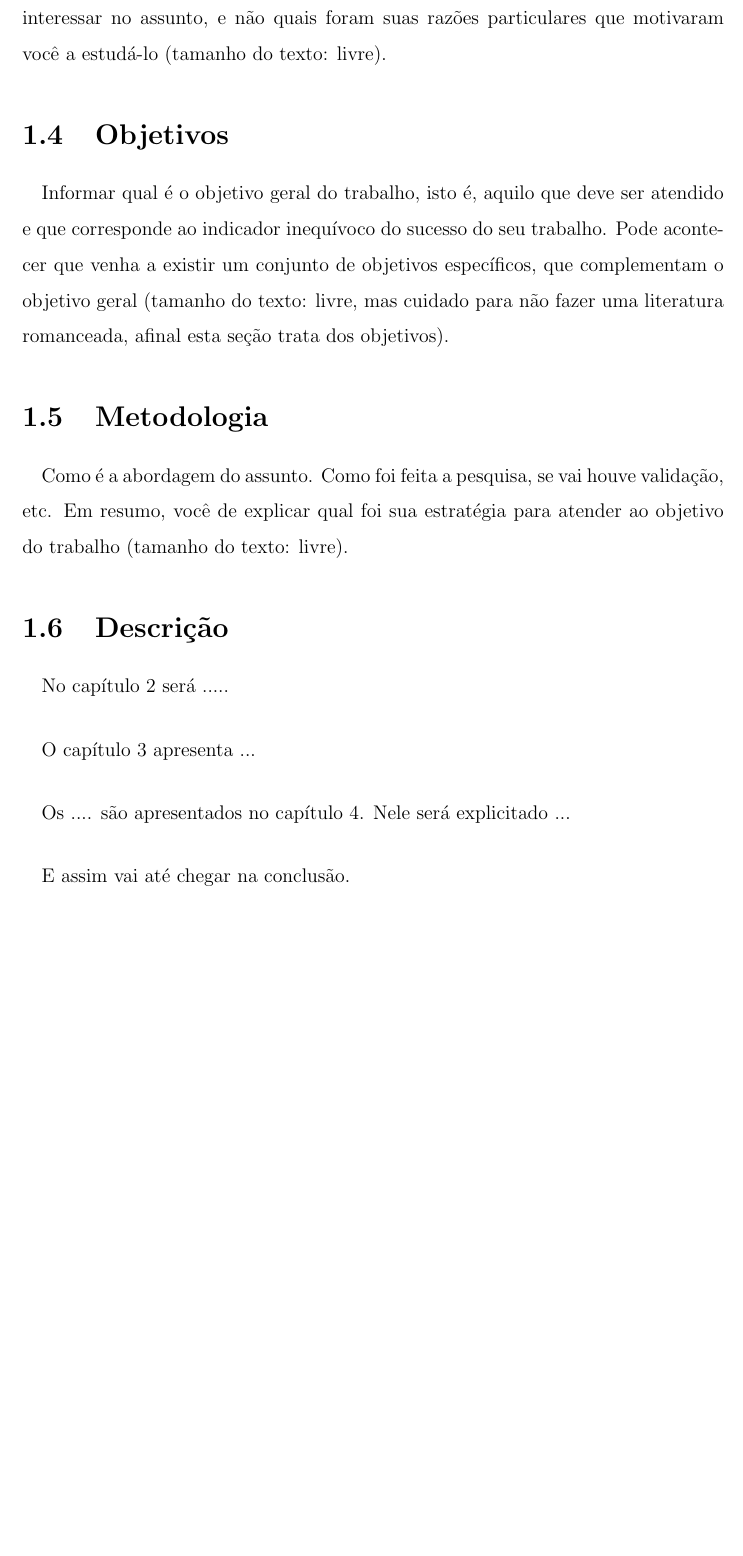
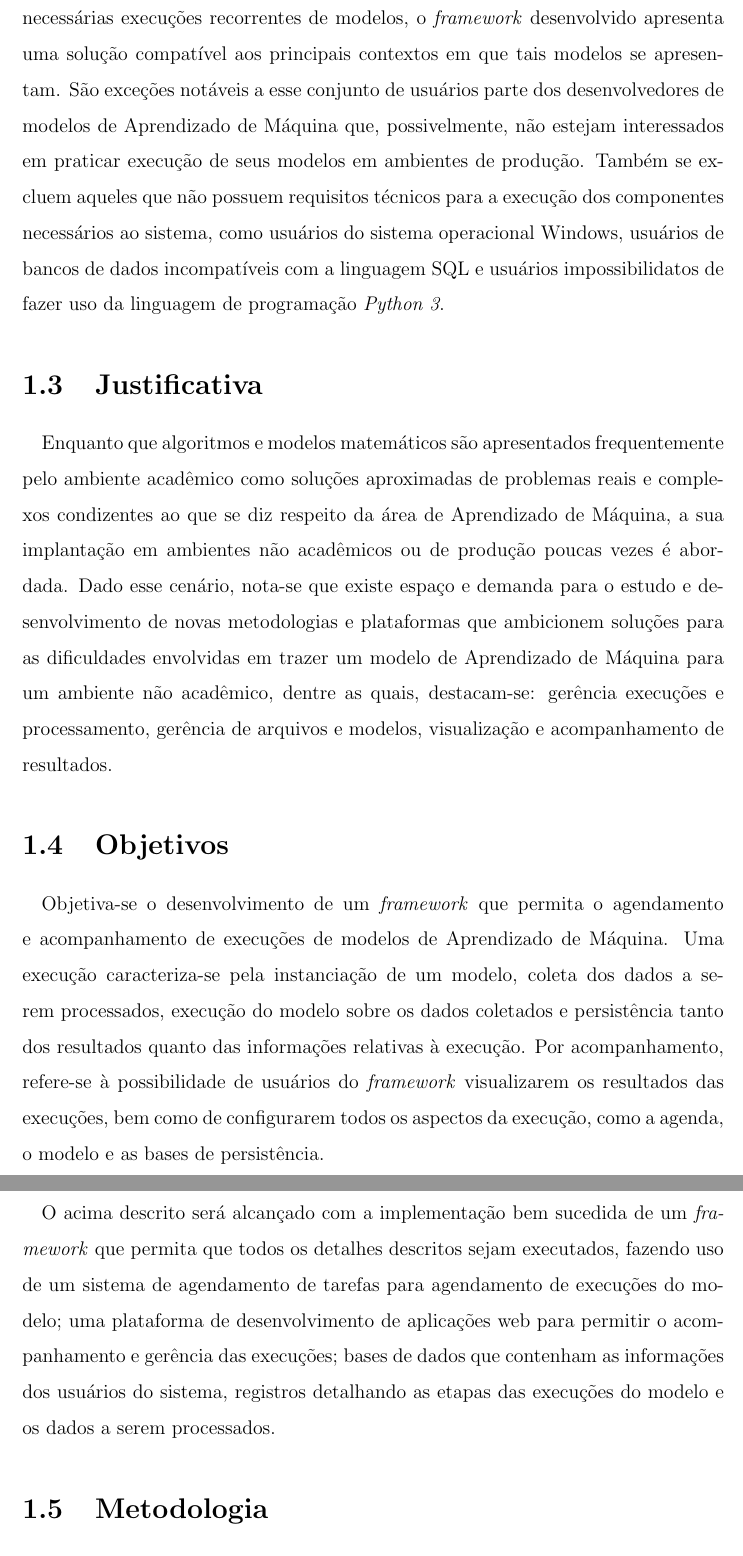
Before and after one commit to pboueke/tcc.tex, a LaTeX book (Principal.tex, which reads cap1.tex): part of page 13 of 23 before the commit and two parts of pages 13 and 14 of 24 after it, the two joined at a grey line, cut at the place of the change, the shorter picture padded with empty space. Compiled offline with LaTeX, dvips and Ghostscript; the source files are stored in an older character set and shown here as Unicode.

Commit message:
Cap1 up to objectives

```diff
--- a/cap1.tex
+++ b/cap1.tex
@@ -11,3 +15,6 @@
 
 \section{Delimitação}
 
+\paragraph{}O trabalho apresentado se destina a atender as demandas de agentes de todas as esferas do círculo de usuários de modelos de Aprendizado de Máquina. Enquanto necessárias execuções recorrentes de modelos, o \textit{framework} desenvolvido apresenta uma solução compatível aos principais contextos em que tais modelos se apresentam. São exceções notáveis a esse conjunto de usuários parte dos desenvolvedores de modelos de Aprendizado de Máquina que, possivelmente, não estejam interessados em praticar execução de seus modelos em ambientes de produção. Também se excluem aqueles que não possuem requisitos técnicos para a execução dos componentes necessários ao sistema, como usuários do sistema operacional Windows, usuários de bancos de dados incompatíveis com a linguagem SQL e usuários impossibilidatos de fazer uso da linguagem de programação \textit{Python 3}.
+
+%\paragraph{}Realizar uma delimitação informando de quem é a demanda, em que local, e em que momento no tempo. Eventualmente, pode ser mais fácil começar pensando por exclusão, ou seja, para quem não serve, onde não deve ser aplicado, e em seguida pegar o universo que sobra (tamanho do texto: livre).
@@ -16,25 +22,31 @@
 
 \section{Justificativa}
 
-\paragraph{}Apresentar o porquê do tema ser interessante de ser estudado. Cuidado, não é a motivação particular. Devem ser apresentadas razões para que alguém deva se interessar no assunto, e não quais foram suas razões particulares que motivaram você a estudá-lo (tamanho do texto: livre).
+\paragraph{} Enquanto que algoritmos e modelos matemáticos são apresentados frequentemente pelo ambiente acadêmico como soluções aproximadas de problemas reais e complexos condizentes ao que se diz respeito da área de Aprendizado de Máquina, a sua implantação em ambientes não acadêmicos ou de produção poucas vezes é abordada. Dado esse cenário, nota-se que existe espaço e demanda para o estudo e desenvolvimento de novas metodologias e plataformas que ambicionem soluções para as dificuldades envolvidas em trazer um modelo de Aprendizado de Máquina para um ambiente não acadêmico, dentre as quais, destacam-se: gerência execuções e processamento, gerência de arquivos e modelos, visualização e acompanhamento de resultados.
+
+%\paragraph{}Apresentar o porquê do tema ser interessante de ser estudado. Cuidado, não é a motivação particular. Devem ser apresentadas razões para que alguém deva se %interessar no assunto, e não quais foram suas razões particulares que motivaram você a estudá-lo (tamanho do texto: livre).
 
 
 \section{Objetivos}
 
-\paragraph{}Informar qual é o objetivo geral do trabalho, isto é, aquilo que deve ser atendido e que corresponde ao indicador inequívoco do sucesso do seu trabalho. Pode acontecer que venha a existir um conjunto de objetivos específicos, que complementam o objetivo geral (tamanho do texto: livre, mas cuidado para não fazer uma literatura romanceada, afinal esta seção trata dos objetivos).
+\paragraph{} Objetiva-se o desenvolvimento de um \textit{framework} que permita o agendamento e acompanhamento de execuções de modelos de Aprendizado de Máquina. Uma execução caracteriza-se pela instanciação de um modelo, coleta dos dados a serem processados, execução do modelo sobre os dados coletados e persistência tanto dos resultados quanto das informações relativas à execução. Por acompanhamento, refere-se à possibilidade de usuários do \textit{framework} visualizarem os resultados das execuções, bem como de configurarem todos os aspectos da execução, como a agenda, o modelo e as bases de persistência.
+
+\paragraph{}O acima descrito será alcançado com a implementação bem sucedida de um \textit{framework} que permita que todos os detalhes descritos sejam executados, fazendo uso de um sistema de agendamento de tarefas para agendamento de execuções do modelo; uma plataforma de desenvolvimento de aplicações web para permitir o acompanhamento e gerência das execuções; bases de dados que contenham as informações dos usuários do sistema, registros detalhando as etapas das execuções do modelo e os dados a serem processados.
+
+%\paragraph{}Informar qual é o objetivo geral do trabalho, isto é, aquilo que deve ser atendido e que corresponde ao indicador inequívoco do sucesso do seu trabalho. Pode acontecer que venha a existir um conjunto de objetivos específicos, que complementam o objetivo geral (tamanho do texto: livre, mas cuidado para não fazer uma literatura romanceada, afinal esta seção trata dos objetivos).
 
 
 \section{Metodologia}
 
-\paragraph{}Como é a abordagem do assunto. Como foi feita a pesquisa, se vai houve validação, etc. Em resumo, você de explicar qual foi sua estratégia para atender ao objetivo do trabalho (tamanho do texto: livre).
+%\paragraph{}Como é a abordagem do assunto. Como foi feita a pesquisa, se vai houve validação, etc. Em resumo, você de explicar qual foi sua estratégia para atender ao objetivo do trabalho (tamanho do texto: livre).
 
 
 \section{Descrição}
 
-\paragraph{}No capítulo 2 será .....
+%\paragraph{}No capítulo 2 será .....
 
-\paragraph{}O capítulo 3 apresenta ...
+%\paragraph{}O capítulo 3 apresenta ...
 
-\paragraph{}Os .... são apresentados no capítulo 4. Nele será explicitado ...
+%\paragraph{}Os .... são apresentados no capítulo 4. Nele será explicitado ...
 
-\paragraph{}E assim vai até chegar na conclusão.
+%\paragraph{}E assim vai até chegar na conclusão.
```
Also changed, not shown: Principal.pdf, cap1.tex (13 more changed lines).
